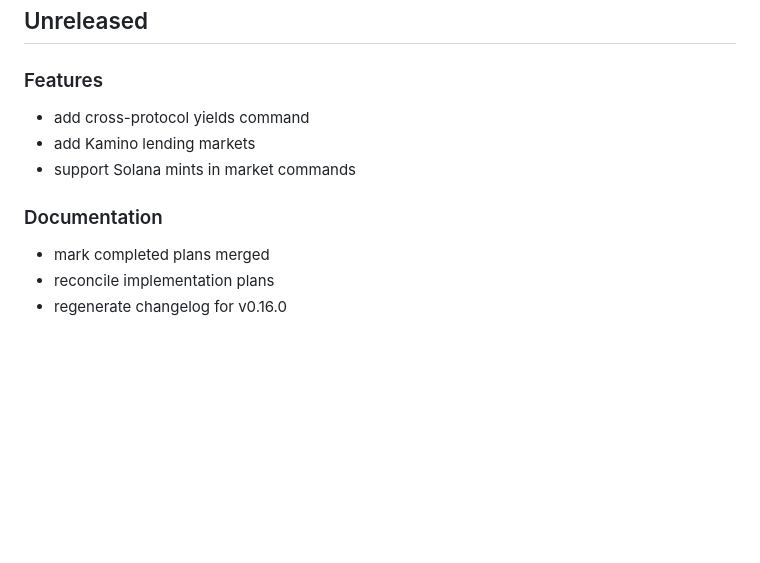
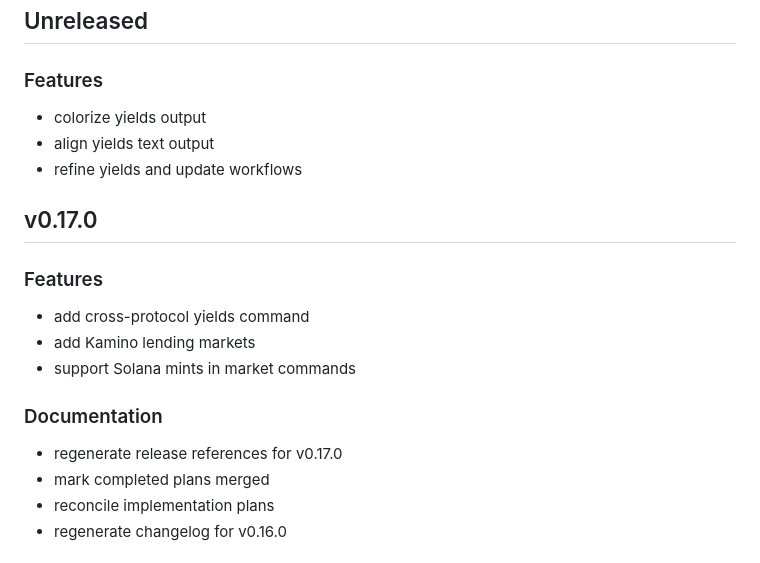
Before and after one commit to Sergio-prog/chainq, a Markdown page: CHANGELOG.md, the part around the change. Rendered like a GitHub page; blank space fills up the shorter version.

Commit message:
docs: regenerate changelog for v0.17.1

```diff
--- a/CHANGELOG.md
+++ b/CHANGELOG.md
@@ -5,11 +5,19 @@ Generated from conventional commits (`scripts/gen_changelog.py`).
 ## Unreleased
 
 ### Features
+- colorize yields output
+- align yields text output
+- refine yields and update workflows
+
+## v0.17.0
+
+### Features
 - add cross-protocol yields command
 - add Kamino lending markets
 - support Solana mints in market commands
 
 ### Documentation
+- regenerate release references for v0.17.0
 - mark completed plans merged
 - reconcile implementation plans
 - regenerate changelog for v0.16.0
```
